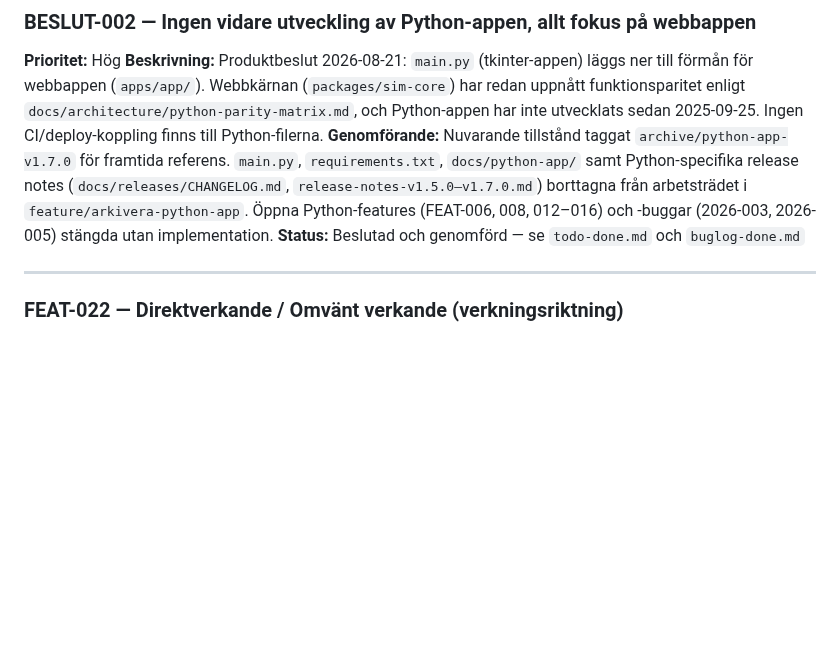
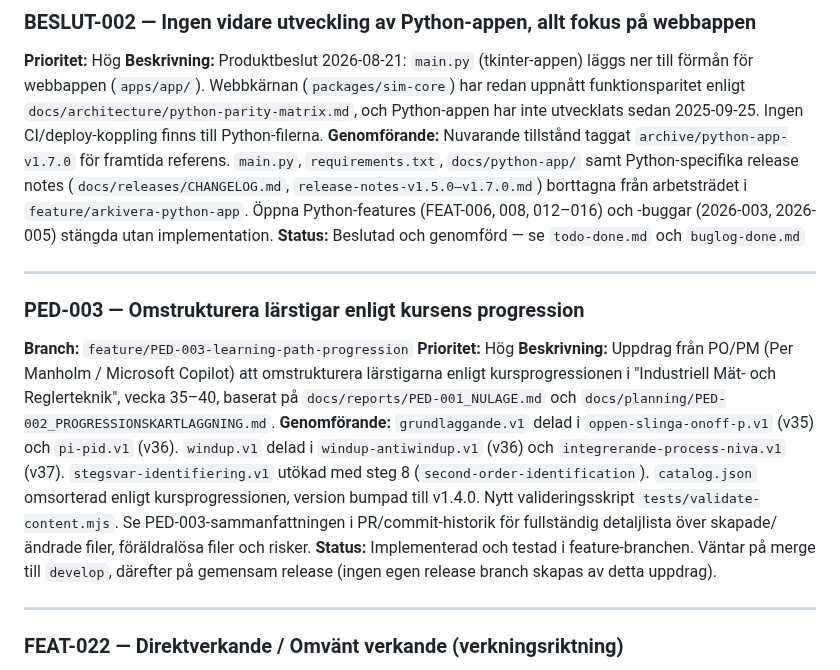
Before and after one commit to PeMan68/PID-simulator, a Markdown page: docs/tracking/todo.md, the part around the change. Drawn GitHub-style; blank space fills up the shorter version.

Commit message:
docs(PED-003): registrera status i todo.md

```diff
--- a/docs/tracking/todo.md
+++ b/docs/tracking/todo.md
@@ -23,6 +23,25 @@ Produktbeslut 2026-08-21: `main.py` (tkinter-appen) läggs ner till förmån fö
 **Genomförande:**
 Nuvarande tillstånd taggat `archive/python-app-v1.7.0` för framtida referens. `main.py`, `requirements.txt`, `docs/python-app/` samt Python-specifika release notes (`docs/releases/CHANGELOG.md`, `release-notes-v1.5.0–v1.7.0.md`) borttagna från arbetsträdet i `feature/arkivera-python-app`. Öppna Python-features (FEAT-006, 008, 012–016) och -buggar (2026-003, 2026-005) stängda utan implementation.
 **Status:** Beslutad och genomförd — se `todo-done.md` och `buglog-done.md`
+
+---
+
+### PED-003 — Omstrukturera lärstigar enligt kursens progression
+**Branch:** `feature/PED-003-learning-path-progression`
+**Prioritet:** Hög
+**Beskrivning:**
+Uppdrag från PO/PM (Per Manholm / Microsoft Copilot) att omstrukturera lärstigarna enligt
+kursprogressionen i "Industriell Mät- och Reglerteknik", vecka 35–40, baserat på
+`docs/reports/PED-001_NULAGE.md` och `docs/planning/PED-002_PROGRESSIONSKARTLAGGNING.md`.
+**Genomförande:**
+`grundlaggande.v1` delad i `oppen-slinga-onoff-p.v1` (v35) och `pi-pid.v1` (v36).
+`windup.v1` delad i `windup-antiwindup.v1` (v36) och `integrerande-process-niva.v1` (v37).
+`stegsvar-identifiering.v1` utökad med steg 8 (`second-order-identification`). `catalog.json`
+omsorterad enligt kursprogressionen, version bumpad till v1.4.0. Nytt valideringsskript
+`tests/validate-content.mjs`. Se PED-003-sammanfattningen i PR/commit-historik för fullständig
+detaljlista över skapade/ändrade filer, föräldralösa filer och risker.
+**Status:** Implementerad och testad i feature-branchen. Väntar på merge till `develop`,
+därefter på gemensam release (ingen egen release branch skapas av detta uppdrag).
 
 ---
 
```
